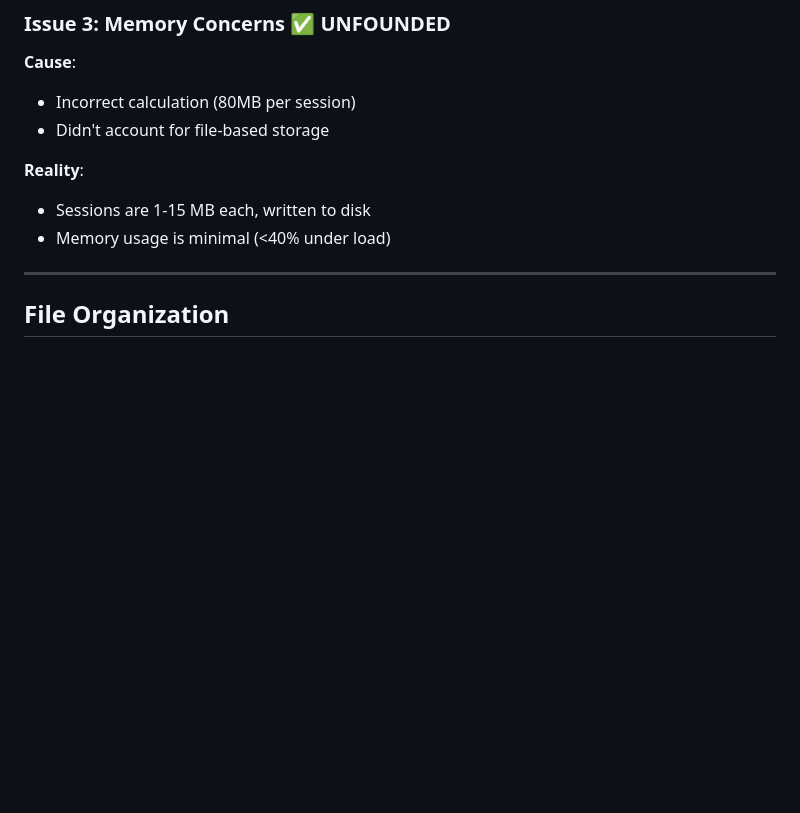
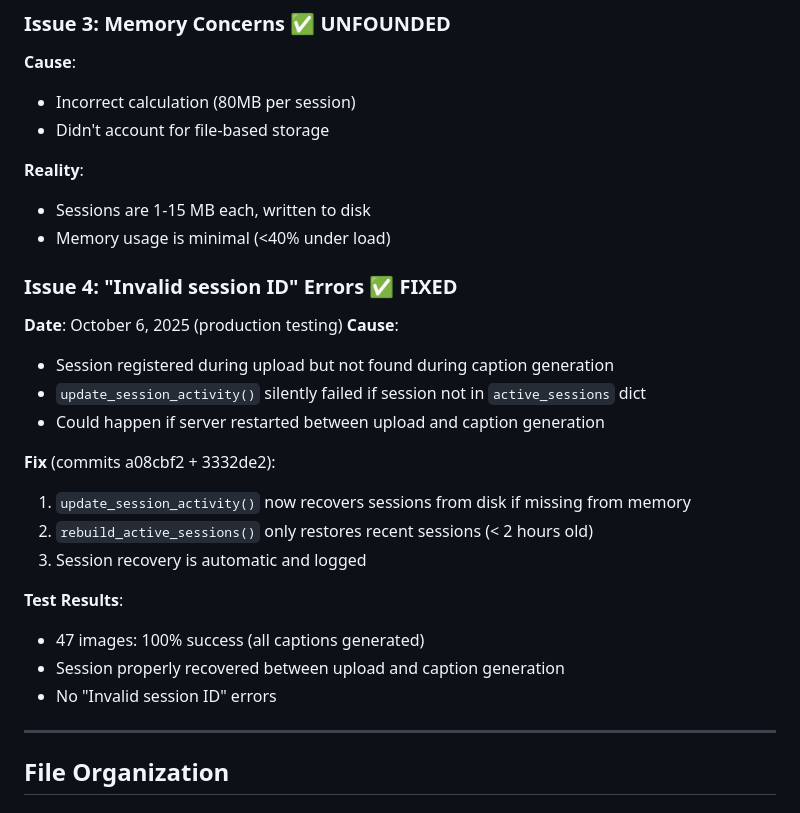
Before and after one commit to kortuem/idem307-image-metadata-generator, a Markdown page: docs/WORKSHOP_CAPACITY.md, the part around the change. Drawn GitHub-style; blank space fills up the shorter version.

Commit message:
docs: Add session recovery fix to workshop capacity docs
Documents Issue 4: 'Invalid session ID' errors that occurred during
production testing on October 6, 2025, and the two-part fix:
1. Session recovery from disk in update_session_activity()
2. Optimized rebuild to skip old sessions

Test confirmed: 47 images processed successfully with no errors.

🤖 Generated with [Claude Code](https://claude.com/claude-code)

Co-Authored-By: Claude <noreply@anthropic.com>

```diff
--- a/docs/WORKSHOP_CAPACITY.md
+++ b/docs/WORKSHOP_CAPACITY.md
@@ -173,6 +173,23 @@ If issues occur (unlikely based on testing):
 - Sessions are 1-15 MB each, written to disk
 - Memory usage is minimal (<40% under load)
 
+### Issue 4: "Invalid session ID" Errors ✅ FIXED
+**Date**: October 6, 2025 (production testing)
+**Cause**:
+- Session registered during upload but not found during caption generation
+- `update_session_activity()` silently failed if session not in `active_sessions` dict
+- Could happen if server restarted between upload and caption generation
+
+**Fix** (commits a08cbf2 + 3332de2):
+1. `update_session_activity()` now recovers sessions from disk if missing from memory
+2. `rebuild_active_sessions()` only restores recent sessions (< 2 hours old)
+3. Session recovery is automatic and logged
+
+**Test Results**:
+- 47 images: 100% success (all captions generated)
+- Session properly recovered between upload and caption generation
+- No "Invalid session ID" errors
+
 ---
 
 ## File Organization
```
